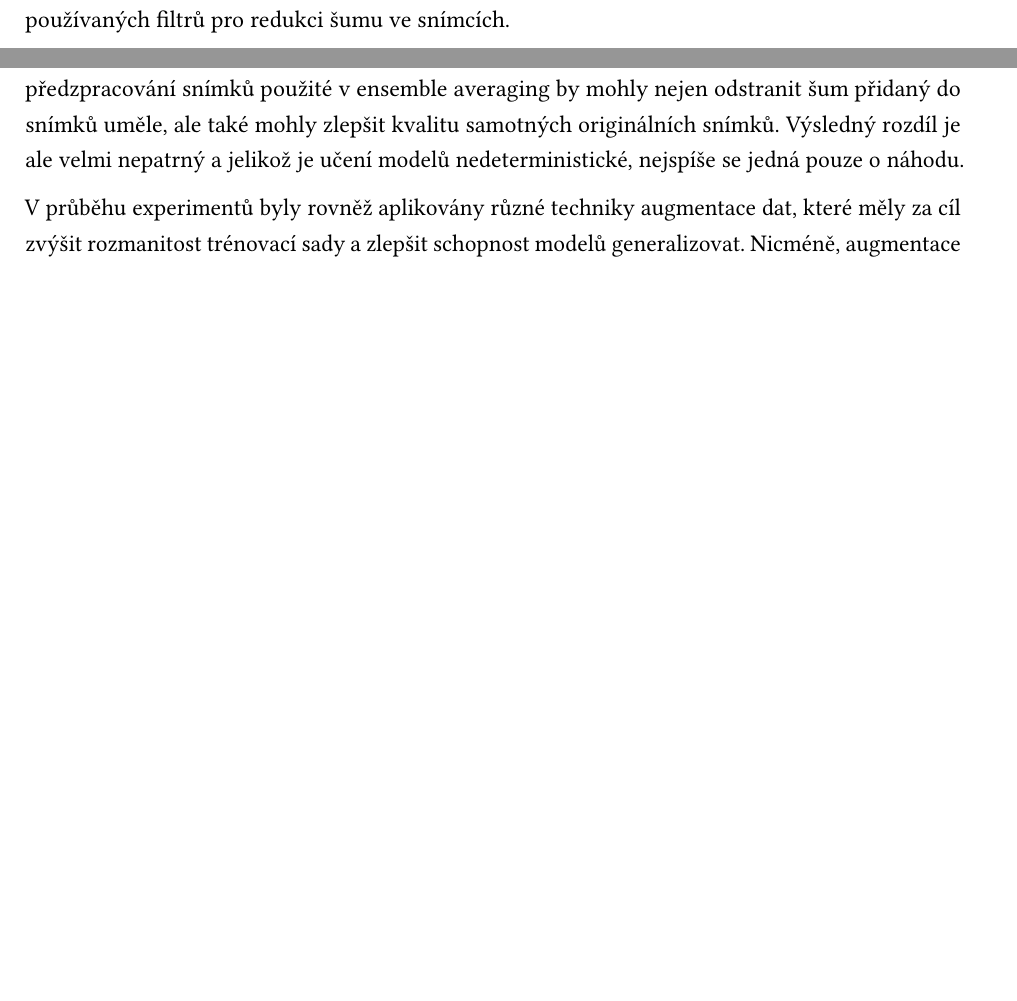
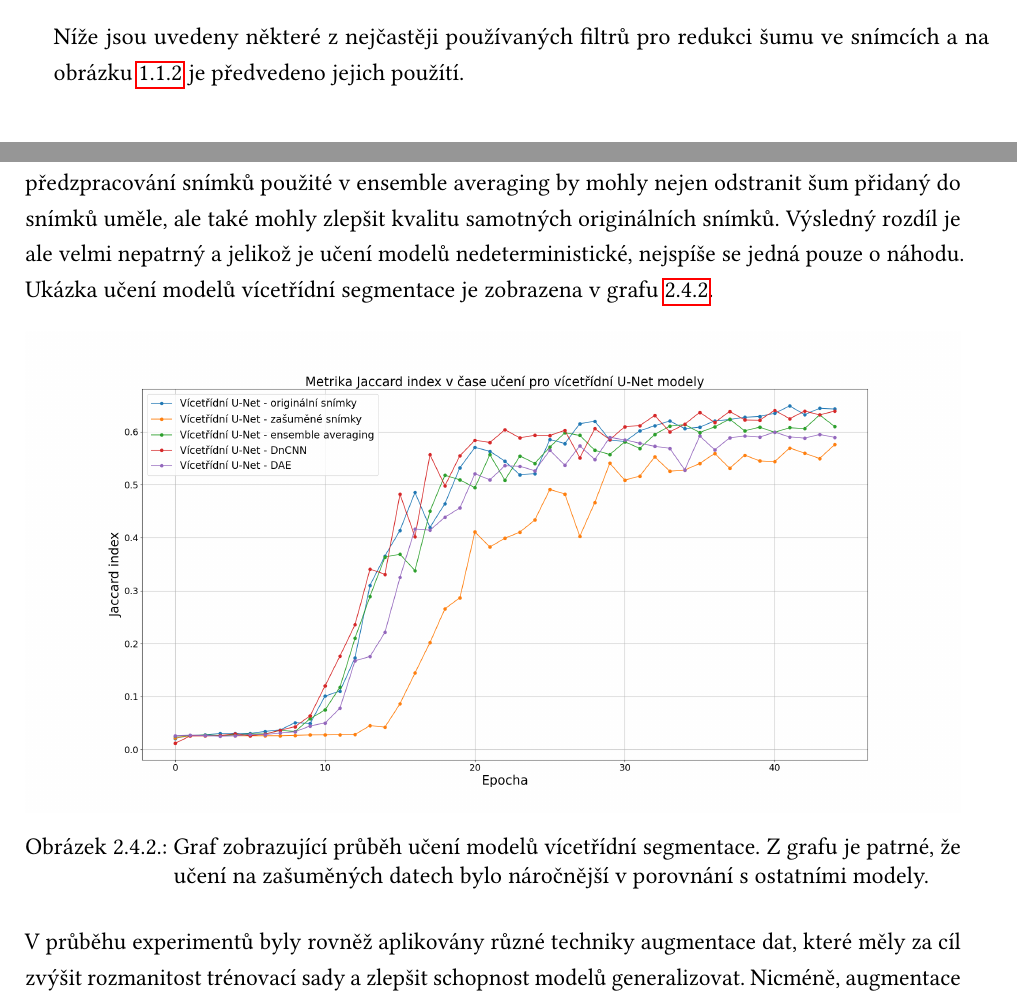
Before and after one commit to Cemonix/Impact-of-Preprocessing-Thesis, a LaTeX thesis (thesis.tex): two parts of pages 20 and 62 of 77 before the commit and two parts of pages 21 and 62 of 79 after it, joined at a grey line, cut at the place of the change, the shorter picture padded with empty space. Compiled offline with pdfLaTeX.

Commit message:
Add plot of jaccard and ref to images

```diff
--- a/thesis.tex
+++ b/thesis.tex
@@ -403,7 +403,7 @@ Existuje několik typů šumu, které se mohou ve snímcích vyskytovat. Tyto š
 \end{itemize}
 
 \subsubsection{Typy filtrů pro redukci šumu}
-Pro efektivní redukci šumu ve snímcích jsou k dispozici různé typy filtrů, které se liší svým principem a účinností v závislosti na konkrétním typu šumu. Níže jsou uvedeny některé z nejčastěji používaných filtrů pro redukci šumu ve snímcích.
+Pro efektivní redukci šumu ve snímcích jsou k dispozici různé typy filtrů, které se liší svým principem a účinností v závislosti na konkrétním typu šumu. Filtrování šumu se dělí na:
 
 \begin{itemize}
     \item \textbf{Lineární filtrování}, také známo jako konvoluční filtrování, aplikuje lineární operátor na skupinu sousedících pixelů v obrazu s cílem vyhladit nebo zvýraznit určité vlastnosti obrazu. Hlavní principem lineárních filtrů je konvoluce obrazu s jádrem filtru či maskou, což je malá matice daného rozměru, která určuje váhy pro každý pixel v okolí. Tyto váhy určují, jakým způsobem okolní pixely ovlivňují hodnotu pixelu výstupního obrazu. Hlavní výhodou lineárních filtrů je jejich jednoduchost a efektivita, což je dělá vhodnými pro rychlé a efektivní zpracování obrazu. Nicméně, lineární filtry mohou způsobovat neostrost hran and detailů ve snímcích. \cite{ImageDenoisingTechniques, XRayImageProcessing}
@@ -418,6 +418,8 @@ Pro efektivní redukci šumu ve snímcích jsou k dispozici různé typy filtrů
     \end{conditions}
     \item \textbf{Nelineární filtrování} je alternativní přístup k redukci šumu, který se zaměřuje na zachování hran a detailů v obraze. Nelineární filtry jsou schopny zacházet s nelineárními vztahy mezi pixely a jsou schopny lépe zachovat důležité strukturální vlastnosti obrazu. Nelineární filtry jsou proto obzvláště účinné při redukci impulzního či speckle šumu. \cite{ImageDenoisingTechniques, XRayImageProcessing}
 \end{itemize}
+
+Níže jsou uvedeny některé z nejčastěji používaných filtrů pro redukci šumu ve snímcích a na obrázku \ref{fig:noise_reduction_filters} je předvedeno jejich použítí.
 
 \subsubsection{Gaussovský filtr}
 Gaussovský filtr reprezentuje jeden z nejčastěji používaných lineárních filtrů pro redukci šumu ve snímcích. Tento filtr je založen na aplikaci Gaussova jádra na obraz, což umožňuje odstranit vysokofrekvenční šum. Gaussovský filtr je založen na principu aplikace Gaussovy funkce na vstupní obraz, která počítá vážený průměr okolí každého pixelu, s nejvyšší váhou soustředěnou na samotný pixel a se zmenšujícími se váhami pro sousední pixely na základě jejich prostorové vzdálenosti od středového pixelu. Gaussovský filtr je založen na konvoluci obrazu s Gaussovým jádrem, které je definováno jako:
@@ -1379,7 +1377,14 @@ Měření vlivu předzpracování obrazu v předchozí části přineslo velmi z
 
 Stejně jako v předešlé části bylo trénováno několik variant modelů, počínaje modelem trénovaným na originálních datech, modelem trénovaným na zašuměných datech a modelech využívajících odšuměná data. Nejlepší model U-Net dosáhl na originálních snímcích pouze 65 \% Jaccard indexu, což jasně značí rozdíl náročnosti segmentace této úlohy na rozdíl od snímků plic. Na zašuměných snímcích byla hodnota Jaccard indexu mnohem nižší, konkrétně 55 \%. Z výsledku je patrné, že šum velmi ztížil modelu schopnost rozpoznat zuby ve snímku a správně je segmentovat.
 
-Výsledky technik pro předzpracování byly velmi zajímavé. Předzpracování pomocí modelu architektury DnCNN dosáhlo Jaccard indexu přibližně 64 \%, což je srovnatelné s výsledky na originálních snímcích. Je tedy vidět, že předzpracování obrazu má znatelný dopad na schopnost sítě U-Net segmentovat objekty. Model, využívající snímky předzpracované pomocí DAE dosáhl Jaccard indexu pouhých 58 \%, což je mírné zlepšení oproti zašuměným snímkům, avšak nižší v porovnání s DnCNN. Pravděpodobně tato složitější architektura nebyla vystavena dostatečnému množství trénovacích dat. Nejlepších výsledků bylo dosaženo pomocí techniky ensemble averaging, která dosáhla Jaccard indexu 65 \%. Tento výsledek je pozoruhodný, neboť překonal nejlepší model trénovaný na originálních snímcích. Tento výsledek by mohl naznačovat, že metody pro předzpracování snímků použité v ensemble averaging by mohly nejen odstranit šum přidaný do snímků uměle, ale také mohly zlepšit kvalitu samotných originálních snímků. Výsledný rozdíl je ale velmi nepatrný a jelikož je učení modelů nedeterministické, nejspíše se jedná pouze o náhodu.
+Výsledky technik pro předzpracování byly velmi zajímavé. Předzpracování pomocí modelu architektury DnCNN dosáhlo Jaccard indexu přibližně 64 \%, což je srovnatelné s výsledky na originálních snímcích. Je tedy vidět, že předzpracování obrazu má znatelný dopad na schopnost sítě U-Net segmentovat objekty. Model, využívající snímky předzpracované pomocí DAE dosáhl Jaccard indexu pouhých 58 \%, což je mírné zlepšení oproti zašuměným snímkům, avšak nižší v porovnání s DnCNN. Pravděpodobně tato složitější architektura nebyla vystavena dostatečnému množství trénovacích dat. Nejlepších výsledků bylo dosaženo pomocí techniky ensemble averaging, která dosáhla Jaccard indexu 65 \%. Tento výsledek je pozoruhodný, neboť překonal nejlepší model trénovaný na originálních snímcích. Tento výsledek by mohl naznačovat, že metody pro předzpracování snímků použité v ensemble averaging by mohly nejen odstranit šum přidaný do snímků uměle, ale také mohly zlepšit kvalitu samotných originálních snímků. Výsledný rozdíl je ale velmi nepatrný a jelikož je učení modelů nedeterministické, nejspíše se jedná pouze o náhodu. Ukázka učení modelů vícetřídní segmentace je zobrazena v grafu \ref{fig:MulticlassUnet_plot}.
+
+\begin{figure}[h]
+    \centering
+    \includegraphics[width=\linewidth]{Prilohy/Obrazky/Jaccard_index_multiclass_unet.png}
+    \caption{Graf zobrazující průběh učení modelů vícetřídní segmentace. Z grafu je patrné, že učení na zašuměných datech bylo náročnější v porovnání s ostatními modely.}
+    \label{fig:MulticlassUnet_plot}
+\end{figure}
 
 V průběhu experimentů byly rovněž aplikovány různé techniky augmentace dat, které měly za cíl zvýšit rozmanitost trénovací sady a zlepšit schopnost modelů generalizovat. Nicméně, augmentace dat měly pouze minimální dopad na výkonnost a správnost predikcí, přinášející zlepšení přibližně o 1 \% Jaccard indexu.
 
```
Also changed, not shown: Prilohy/Obrazky/Jaccard_index_multiclass_unet.png (added), Prilohy/Obrazky/PCA_std_all_three_noise_types.png, thesis.tex (22 more changed lines).
